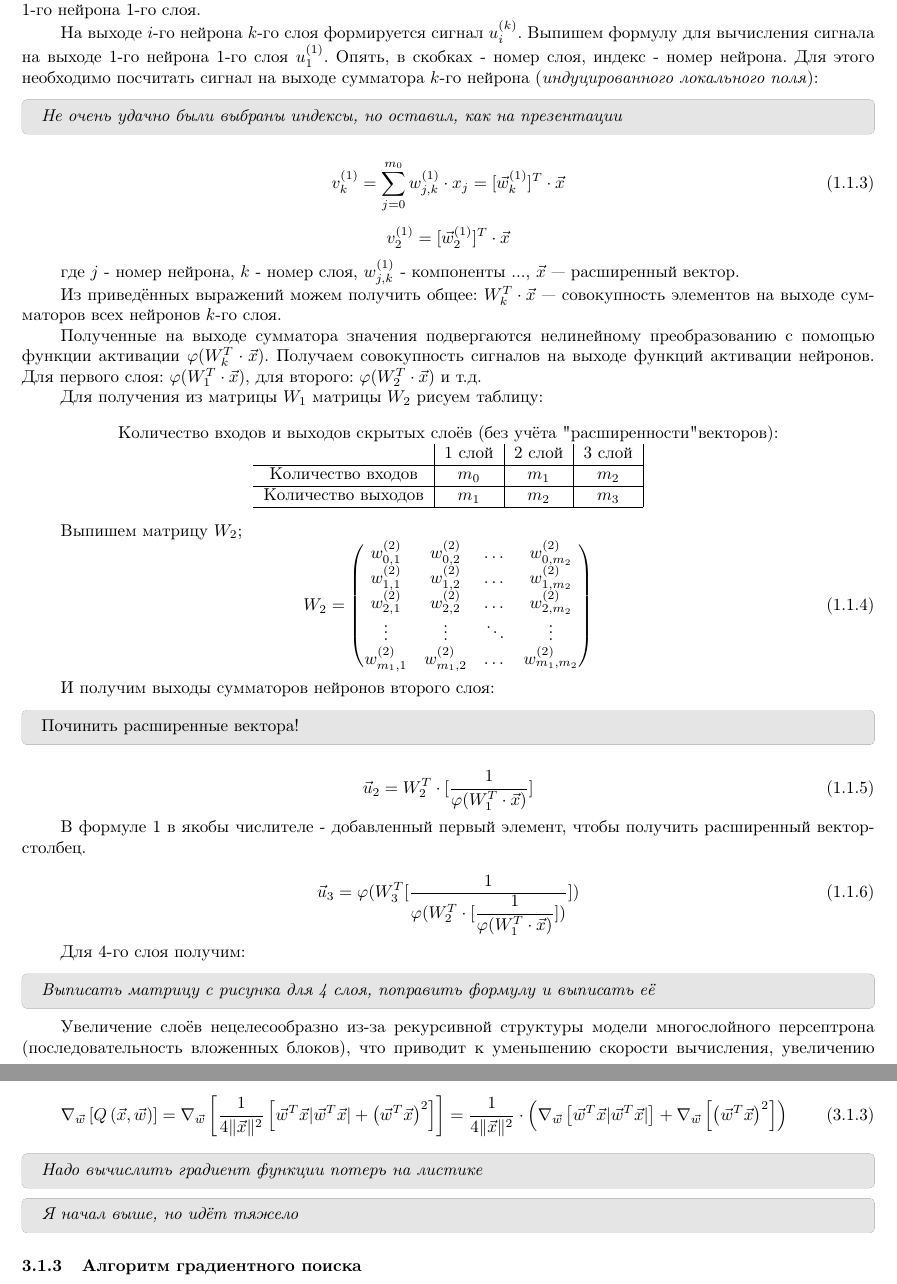
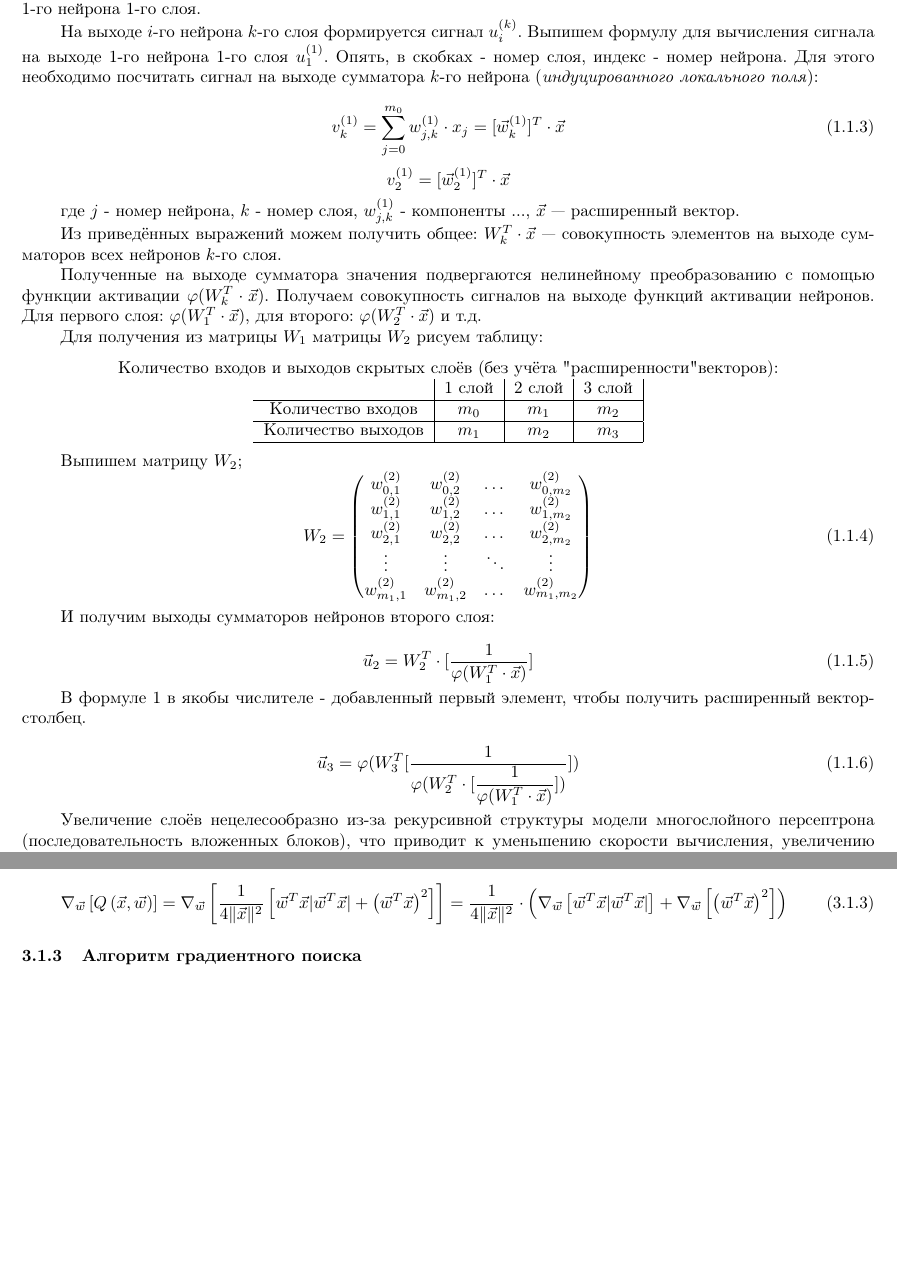
Before and after one commit to apaymin/NeuralNet_Notes, a LaTeX document (NeuralNet_Notes.tex): two parts of pages 4 and 15 of 32 before the commit and two parts of pages 3 and 15 of 32 after it, joined at a grey line, cut so that both start at the same text, the shorter picture padded with empty space. Compiled offline with pdfLaTeX.

Commit message:
Исправлены опечатки и комментарии

```diff
--- a/NeuralNet_Notes.tex
+++ b/NeuralNet_Notes.tex
@@ -143,9 +142,9 @@ $\vec{w}_i^{(k)}$ является вектором весов $i$-го нейр
 Выпишем формулу для вычисления сигнала на выходе 1-го нейрона 1-го слоя $u_1^{(1)}$. Опять, в скобках - номер слоя, индекс - номер нейрона.
 Для этого необходимо посчитать сигнал на выходе сумматора $k$-го нейрона (\textit{индуцированного локального поля}):
 
-\begin{myquote}
-    \textit{Не очень удачно были выбраны индексы, но оставил, как на презентации}
-\end{myquote}
+% \begin{myquote}
+%     \textit{Не очень удачно были выбраны индексы, но оставил, как на презентации}
+% \end{myquote}
 
 \begin{equation}
     {v}_k^{(1)} = \sum_{j=0}^{m_0} w_{j,k}^{(1)} \cdot x_j = [\vec{w}_{k}^{(1)}]^T \cdot \vec{x}
@@ -196,9 +195,9 @@ $\vec{w}_i^{(k)}$ является вектором весов $i$-го нейр
 
 И получим выходы сумматоров нейронов второго слоя:
 
-\begin{myquote}
-    Починить расширенные вектора!
-\end{myquote}
+% \begin{myquote}
+%     Починить расширенные вектора!
+% \end{myquote}
 
 \begin{equation}
     \vec{u}_2 = W_2^T \cdot [\dfrac{1}{\varphi(W_1^T \cdot \vec{x})}]
@@ -211,11 +210,11 @@ $\vec{w}_i^{(k)}$ является вектором весов $i$-го нейр
     \vec{u}_3 = \varphi(W_3^T[\dfrac{1}{\varphi(W_2^T \cdot [\dfrac{1}{\varphi(W_1^T \cdot \vec{x})}])}])
 \end{equation}
 
-Для 4-го слоя получим:
-
-\begin{myquote}
-    \textit{Выписать матрицу с рисунка для 4 слоя, поправить формулу и выписать её}
-\end{myquote}
+% Для 4-го слоя получим:
+
+% \begin{myquote}
+%     \textit{Выписать матрицу с рисунка для 4 слоя, поправить формулу и выписать её}
+% \end{myquote}
 
 Увеличение слоёв нецелесообразно из-за рекурсивной структуры модели многослойного
 персептрона (последовательность вложенных блоков), что приводит к уменьшению
@@ -1043,13 +1038,13 @@ $\vec{w}^T \cdot \vec{X}[0] = 0$. Поворот гиперплоскости (
     \right)
 \end{equation}
 
-\begin{myquote}
-    \textit{Надо вычислить градиент функции потерь на листике}
-\end{myquote}
-
-\begin{myquote}
-    \textit{Я начал выше, но идёт тяжело}
-\end{myquote}
+% \begin{myquote}
+%     \textit{Надо вычислить градиент функции потерь на листике}
+% \end{myquote}
+
+% \begin{myquote}
+%     \textit{Я начал выше, но идёт тяжело}
+% \end{myquote}
 
 
 
```
Also changed, not shown: NeuralNet_Notes.pdf, NeuralNet_Notes.tex (21 more changed lines), 1 other file.
